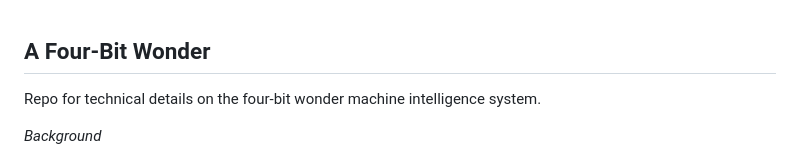
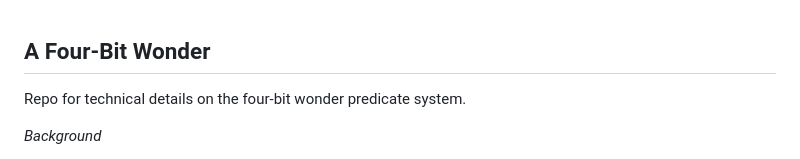
Before and after one commit to cartheur/four-bit-wonder, a Markdown page: README.md, the part around the change. Rendered like a GitHub page.

Commit message:
Retarget

```diff
--- a/README.md
+++ b/README.md
@@ -1,6 +1,6 @@
 ## A Four-Bit Wonder
 
-Repo for technical details on the four-bit wonder machine intelligence system.
+Repo for technical details on the four-bit wonder predicate system.
 
 _Background_
 
```
